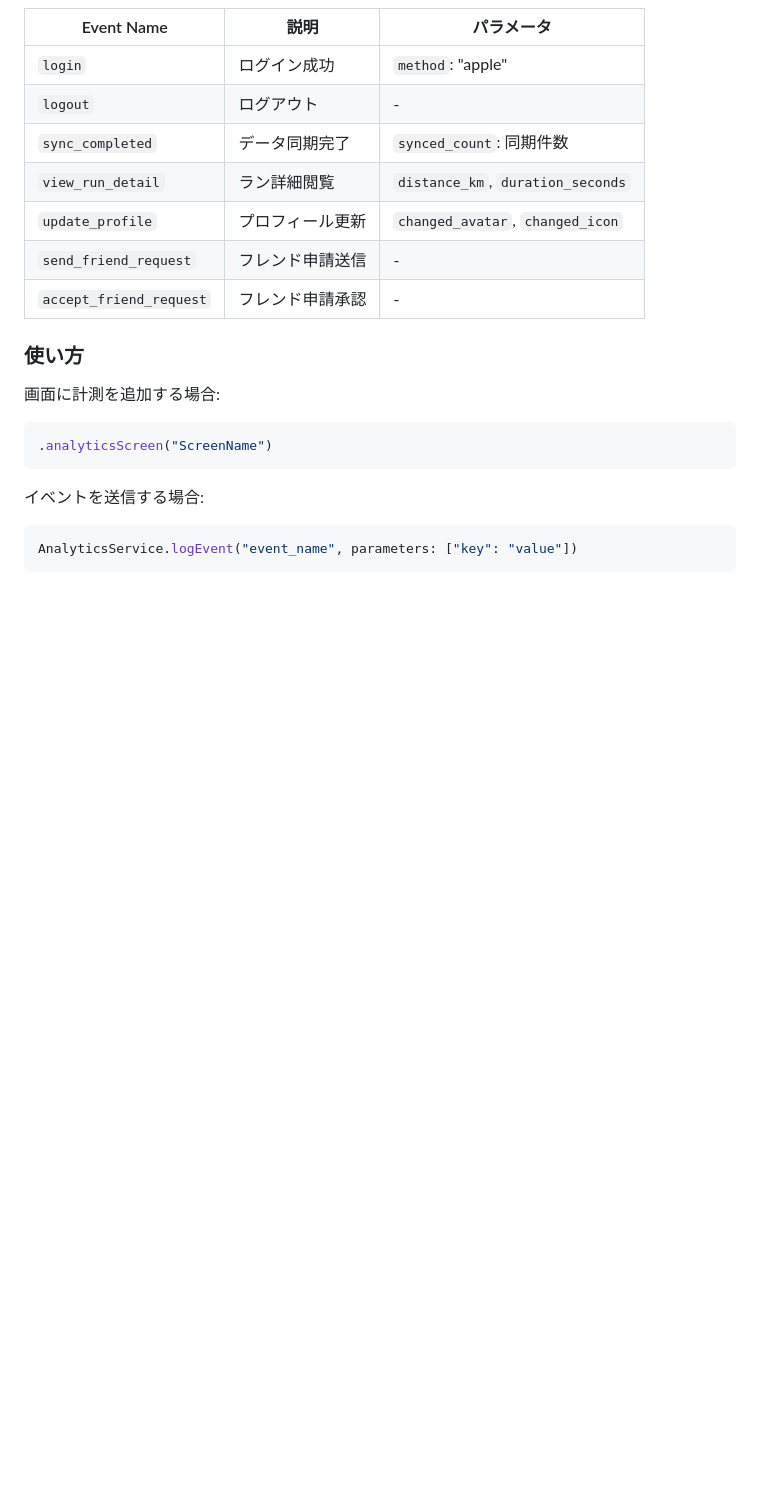
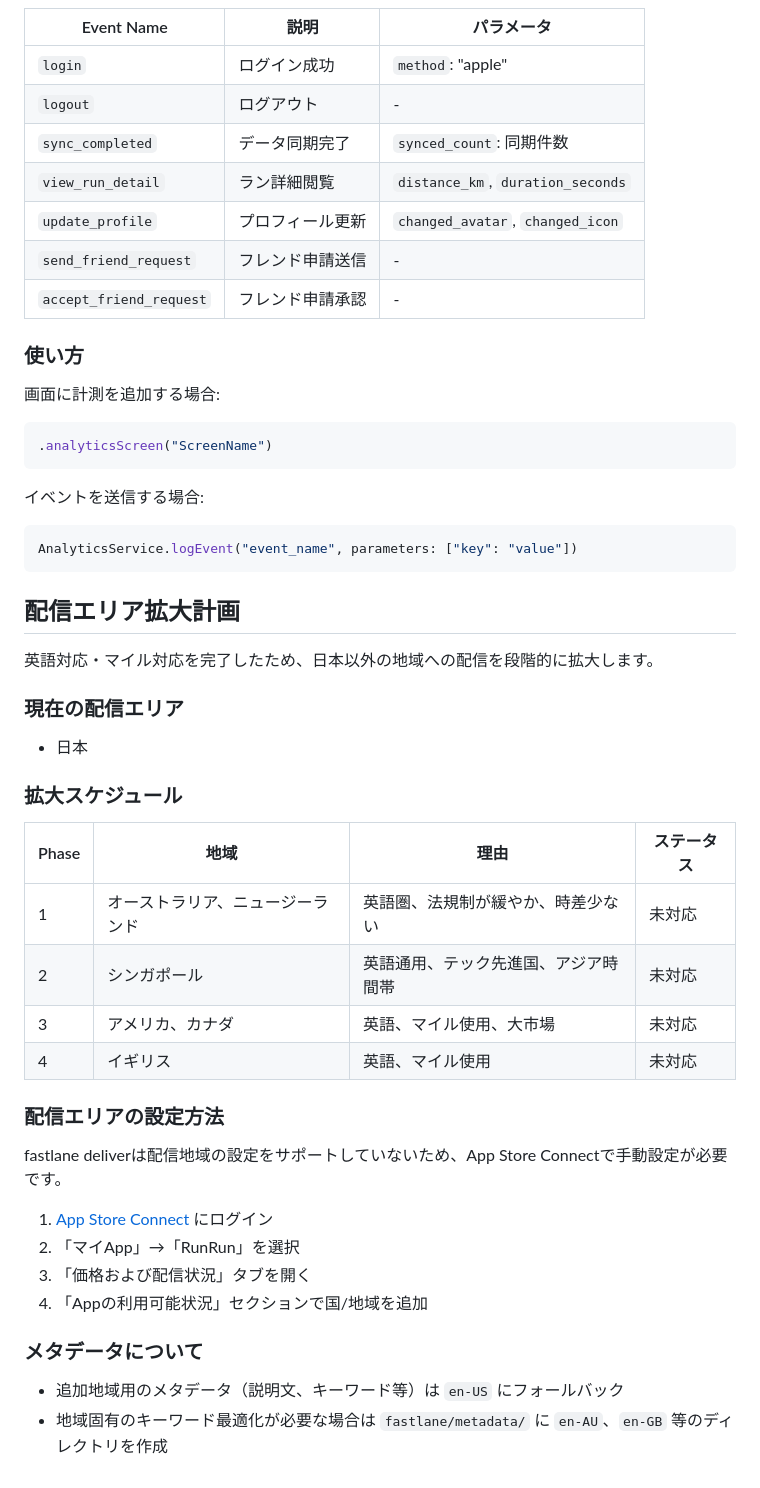
Before and after one commit to sawasige/runrun-ios, a Markdown page: README.md, the part around the change. GitHub-like rendering; blank space fills up the shorter version.

Commit message:
README.mdに配信エリア拡大計画を追加
- Phase 1: オーストラリア、ニュージーランド
- Phase 2: シンガポール
- Phase 3: アメリカ、カナダ
- Phase 4: イギリス
- App Store Connectでの設定手順を記載

Co-Authored-By: Claude Opus 4.5 <noreply@anthropic.com>

````diff
--- a/README.md
+++ b/README.md
@@ -126,3 +126,34 @@ Firebase Analyticsでユーザー行動を計測しています。
 ```swift
 AnalyticsService.logEvent("event_name", parameters: ["key": "value"])
 ```
+
+## 配信エリア拡大計画
+
+英語対応・マイル対応を完了したため、日本以外の地域への配信を段階的に拡大します。
+
+### 現在の配信エリア
+
+- 日本
+
+### 拡大スケジュール
+
+| Phase | 地域 | 理由 | ステータス |
+|-------|------|------|-----------|
+| 1 | オーストラリア、ニュージーランド | 英語圏、法規制が緩やか、時差少ない | 未対応 |
+| 2 | シンガポール | 英語通用、テック先進国、アジア時間帯 | 未対応 |
+| 3 | アメリカ、カナダ | 英語、マイル使用、大市場 | 未対応 |
+| 4 | イギリス | 英語、マイル使用 | 未対応 |
+
+### 配信エリアの設定方法
+
+fastlane deliverは配信地域の設定をサポートしていないため、App Store Connectで手動設定が必要です。
+
+1. [App Store Connect](https://appstoreconnect.apple.com) にログイン
+2. 「マイApp」→「RunRun」を選択
+3. 「価格および配信状況」タブを開く
+4. 「Appの利用可能状況」セクションで国/地域を追加
+
+### メタデータについて
+
+- 追加地域用のメタデータ（説明文、キーワード等）は `en-US` にフォールバック
+- 地域固有のキーワード最適化が必要な場合は `fastlane/metadata/` に `en-AU`、`en-GB` 等のディレクトリを作成
````
